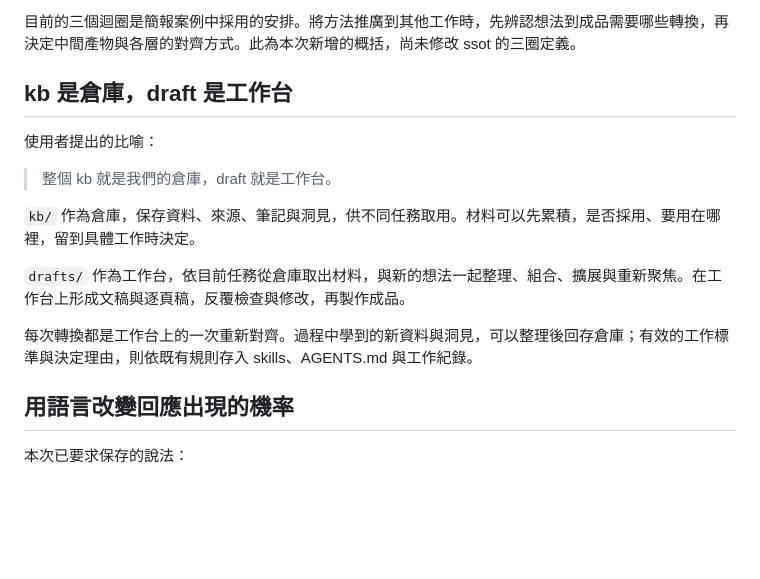
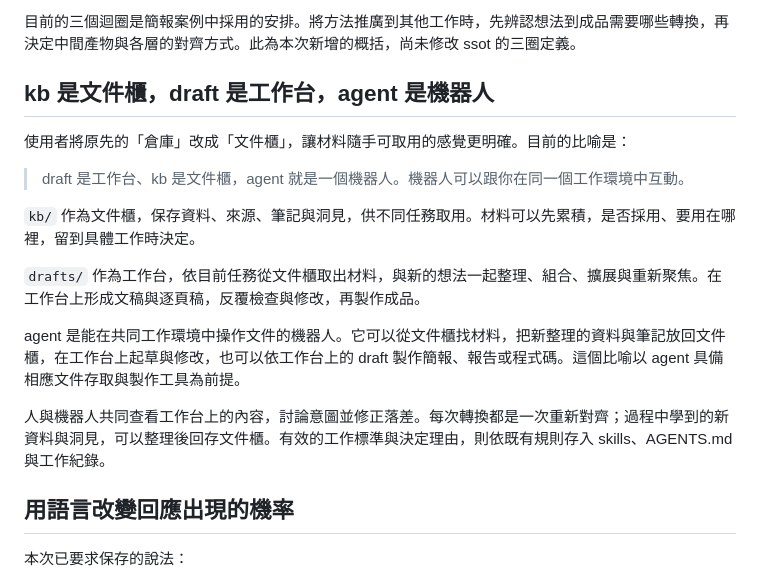
Before and after one commit to jimmy60504/agentic-knowledge-work, a Markdown page: drafts/12-ai-collaboration-intent-and-intermediate-artifacts.md, the part around the change. GitHub-like rendering; blank space fills up the shorter version.

Commit message:
以文件櫃工作台與機器人說明共同工作環境中的協作

```diff
--- a/drafts/12-ai-collaboration-intent-and-intermediate-artifacts.md
+++ b/drafts/12-ai-collaboration-intent-and-intermediate-artifacts.md
@@ -50,17 +50,19 @@ LLM 學習人類語言與互動的模式。我們借用人類溝通與管理的
 
 目前的三個迴圈是簡報案例中採用的安排。將方法推廣到其他工作時，先辨認想法到成品需要哪些轉換，再決定中間產物與各層的對齊方式。此為本次新增的概括，尚未修改 ssot 的三圈定義。
 
-## kb 是倉庫，draft 是工作台
+## kb 是文件櫃，draft 是工作台，agent 是機器人
 
-使用者提出的比喻：
+使用者將原先的「倉庫」改成「文件櫃」，讓材料隨手可取用的感覺更明確。目前的比喻是：
 
-> 整個 kb 就是我們的倉庫，draft 就是工作台。
+> draft 是工作台、kb 是文件櫃，agent 就是一個機器人。機器人可以跟你在同一個工作環境中互動。
 
-`kb/` 作為倉庫，保存資料、來源、筆記與洞見，供不同任務取用。材料可以先累積，是否採用、要用在哪裡，留到具體工作時決定。
+`kb/` 作為文件櫃，保存資料、來源、筆記與洞見，供不同任務取用。材料可以先累積，是否採用、要用在哪裡，留到具體工作時決定。
 
-`drafts/` 作為工作台，依目前任務從倉庫取出材料，與新的想法一起整理、組合、擴展與重新聚焦。在工作台上形成文稿與逐頁稿，反覆檢查與修改，再製作成品。
+`drafts/` 作為工作台，依目前任務從文件櫃取出材料，與新的想法一起整理、組合、擴展與重新聚焦。在工作台上形成文稿與逐頁稿，反覆檢查與修改，再製作成品。
 
-每次轉換都是工作台上的一次重新對齊。過程中學到的新資料與洞見，可以整理後回存倉庫；有效的工作標準與決定理由，則依既有規則存入 skills、AGENTS.md 與工作紀錄。
+agent 是能在共同工作環境中操作文件的機器人。它可以從文件櫃找材料，把新整理的資料與筆記放回文件櫃，在工作台上起草與修改，也可以依工作台上的 draft 製作簡報、報告或程式碼。這個比喻以 agent 具備相應文件存取與製作工具為前提。
+
+人與機器人共同查看工作台上的內容，討論意圖並修正落差。每次轉換都是一次重新對齊；過程中學到的新資料與洞見，可以整理後回存文件櫃。有效的工作標準與決定理由，則依既有規則存入 skills、AGENTS.md 與工作紀錄。
 
 ## 用語言改變回應出現的機率
 
```
Also changed, not shown: 工作紀錄.md (+1 -0 lines).
